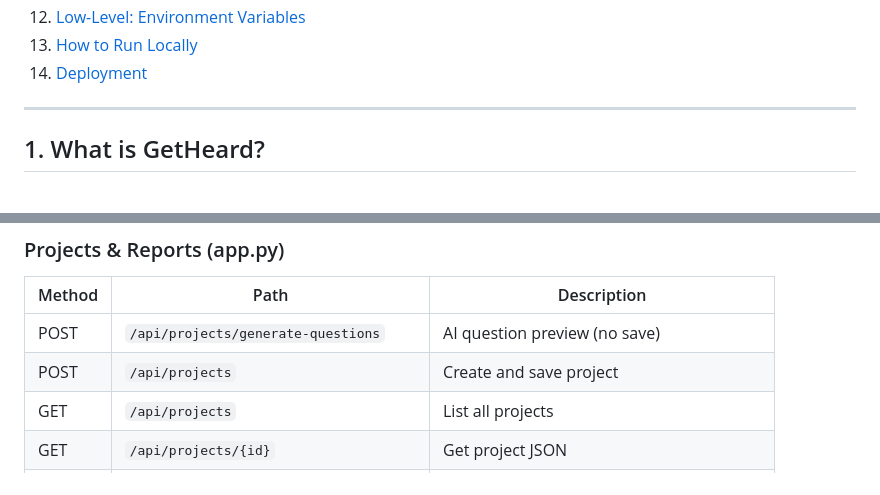
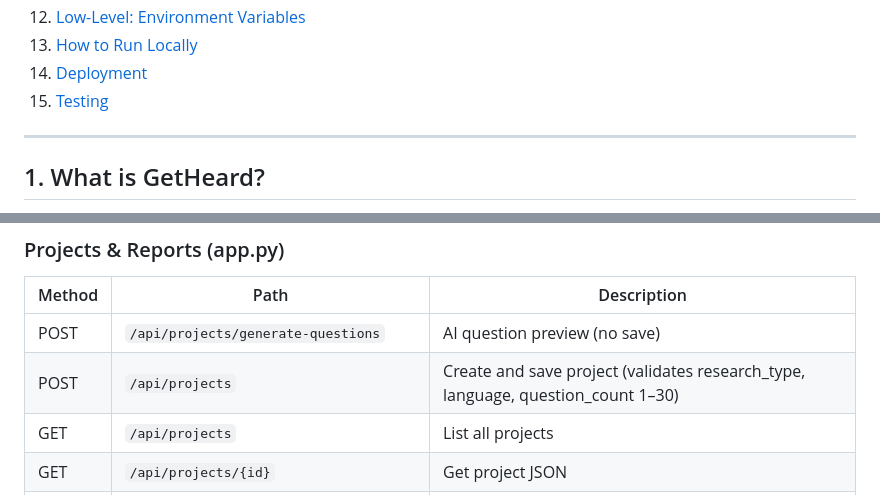
Before and after one commit to niveditapandey/getheard, a Markdown page: ARCHITECTURE.md, 2 parts joined by grey strips. Drawn GitHub-style.

```diff
--- a/ARCHITECTURE.md
+++ b/ARCHITECTURE.md
@@ -21,6 +21,7 @@
 12. [Low-Level: Environment Variables](#12-low-level-environment-variables)
 13. [How to Run Locally](#13-how-to-run-locally)
 14. [Deployment](#14-deployment)
+15. [Testing](#15-testing)
 
 ---
 
@@ -495,7 +501,7 @@ getHeard/
 | Method | Path | Description |
 |--------|------|-------------|
 | POST | `/api/projects/generate-questions` | AI question preview (no save) |
-| POST | `/api/projects` | Create and save project |
+| POST | `/api/projects` | Create and save project (validates research_type, language, question_count 1–30) |
 | GET | `/api/projects` | List all projects |
 | GET | `/api/projects/{id}` | Get project JSON |
 | PATCH | `/api/projects/{id}/questions` | Update questions |
```
Also changed, not shown: other parts of ARCHITECTURE.md (+88 -13 lines).
